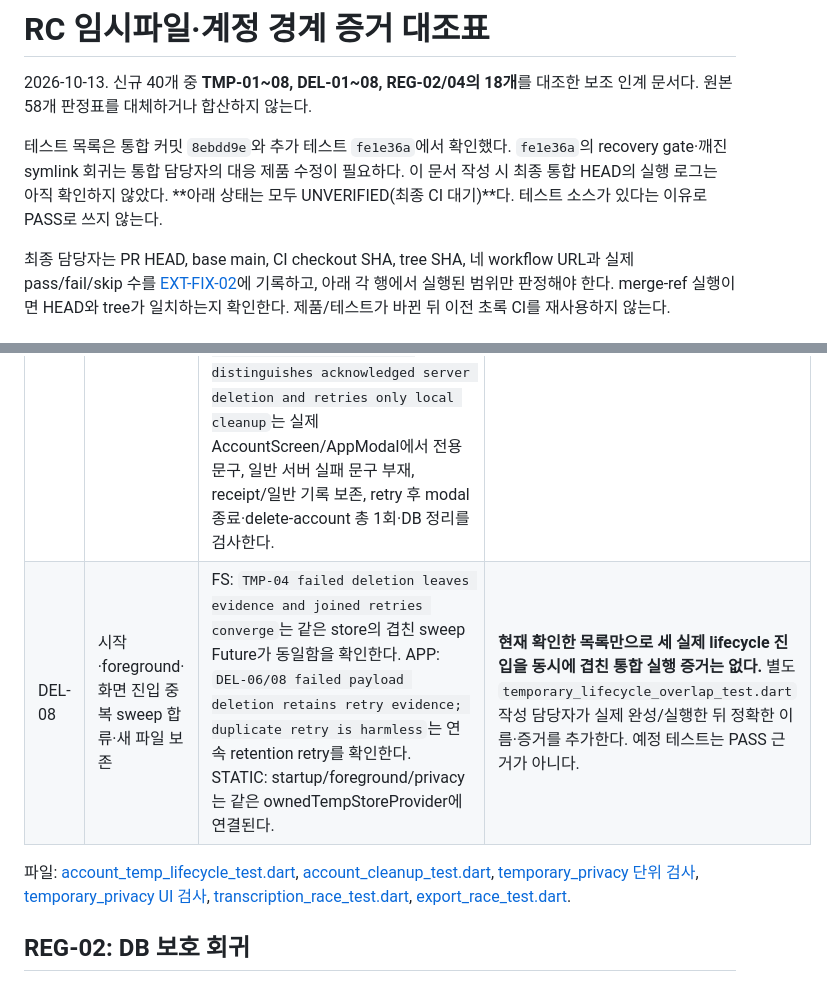
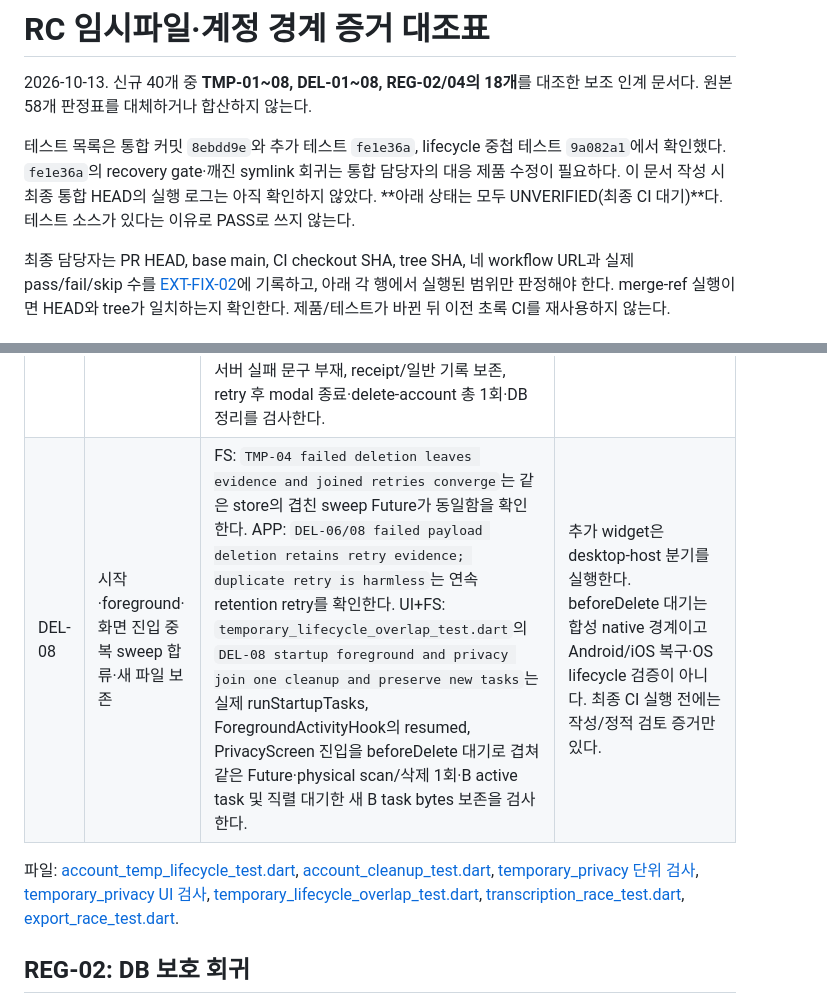
Before and after one commit to byite-co/soongong, a Markdown page: docs/handoff/rc-temp-account-evidence.md, 2 parts joined by grey strips. GitHub-like rendering.

Commit message:
docs: record authored lifecycle overlap regression scope

```diff
--- a/docs/handoff/rc-temp-account-evidence.md
+++ b/docs/handoff/rc-temp-account-evidence.md
@@ -2,7 +2,7 @@
 
 2026-10-13. 신규 40개 중 **TMP-01~08, DEL-01~08, REG-02/04의 18개**를 대조한 보조 인계 문서다. 원본 58개 판정표를 대체하거나 합산하지 않는다.
 
-테스트 목록은 통합 커밋 `8ebdd9e`와 추가 테스트 `fe1e36a`에서 확인했다. `fe1e36a`의 recovery gate·깨진 symlink 회귀는 통합 담당자의 대응 제품 수정이 필요하다. 이 문서 작성 시 최종 통합 HEAD의 실행 로그는 아직 확인하지 않았다. **아래 상태는 모두 UNVERIFIED(최종 CI 대기)**다. 테스트 소스가 있다는 이유로 PASS로 쓰지 않는다.
+테스트 목록은 통합 커밋 `8ebdd9e`와 추가 테스트 `fe1e36a`, lifecycle 중첩 테스트 `9a082a1`에서 확인했다. `fe1e36a`의 recovery gate·깨진 symlink 회귀는 통합 담당자의 대응 제품 수정이 필요하다. 이 문서 작성 시 최종 통합 HEAD의 실행 로그는 아직 확인하지 않았다. **아래 상태는 모두 UNVERIFIED(최종 CI 대기)**다. 테스트 소스가 있다는 이유로 PASS로 쓰지 않는다.
 
 최종 담당자는 PR HEAD, base main, CI checkout SHA, tree SHA, 네 workflow URL과 실제 pass/fail/skip 수를 [EXT-FIX-02](EXT-FIX-02.md)에 기록하고, 아래 각 행에서 실행된 범위만 판정해야 한다. merge-ref 실행이면 HEAD와 tree가 일치하는지 확인한다. 제품/테스트가 바뀐 뒤 이전 초록 CI를 재사용하지 않는다.
 
@@ -40,9 +40,9 @@
 | DEL-05 | purge 뒤 늦은 picker/write 반환의 재생성·전송·저장 0회 | APP+FS: `temporary_privacy_test.dart`의 `DEL-05 purge revokes picker/export before await and preserves unrelated scope`, `DEL-05 temp epoch alone cancels encoding without purge generation change`. DB: `DEL-05 stale purge generation cannot allocate a task or reuse the old scope`. 기존 `transcription_race_test.dart`의 `PICK-01/02/03 late $failure after purge cannot change new selection`, 기존 `export_race_test.dart`의 `EXP-05 actual action and adapter cancel $cancel during file write`를 함께 확인한다. | 옛 EXP/PICK 테스트 prefix는 이전 검토의 번호다. 신규 EXP-05 등의 의미로 재분류하면 안 된다. host의 controlled engine/picker/native stand-in은 실제 모델/기기 반환 증거가 아니다. |
 | DEL-06 | server purge 성공 후 로컬 실패를 부분/대기로 구분·같은 요청 유지 | APP+FS: `temporary_privacy_test.dart`의 `DEL-07 served purge and failed durable cleanup resume locally without another server delete`는 이름과 달리 실제 `purge-all` 1회와 pending epoch, rows/map 보존, resume 로컬 완료를 검사하므로 **DEL-06** 근거다. `DEL-06/08 failed payload deletion retains retry evidence; duplicate retry is harmless`, `DEL-06 unreadable root with no account mapping is unknown, never all done`도 있다. UI: `DEL-06 unreadable temporary store shows unknown and real retry clears notice`, `DEL-07 server-confirmed local pending UI retries local work without a second purge`도 **DEL-06**이다. | 두 DEL-07 prefix 사례를 계정 탈퇴 증거로 쓰지 않는다. purge 서버는 fake이며 실제 Edge/SQL 계약은 별도 server-tests gate가 필요하다. |
 | DEL-07 | server 계정 삭제 성공 후 로컬 실패를 구분·로컬만 재시도 | APP+FS: `DEL-07 server acknowledgement and local failure persist distinct receipt and retry only local work`; `DEL-07 new controller reads confirmed receipt and never repeats server deletion`; `DEL-07 failed sign-out keeps receipt and a rebuilt gate refuses deleted cached session`; `DEL-07 old acknowledged response cannot wipe or sign out newly bound B`. UI: 추가 `account_cleanup_test.dart`의 `DEL-07 account deletion modal distinguishes acknowledged server deletion and retries only local cleanup`는 실제 AccountScreen/AppModal에서 전용 문구, 일반 서버 실패 문구 부재, receipt/일반 기록 보존, retry 후 modal 종료·delete-account 총 1회·DB 정리를 검사한다. | 첫 로컬 receipt 기록 전에 process가 죽는 원격/로컬 원자성 공백이 남는다. gate 재생성은 실제 앱 kill/relaunch가 아니다. 아래 한계 절을 반드시 함께 보고한다. |
-| DEL-08 | 시작·foreground·화면 진입 중복 sweep 합류·새 파일 보존 | FS: `TMP-04 failed deletion leaves evidence and joined retries converge`는 같은 store의 겹친 sweep Future가 동일함을 확인한다. APP: `DEL-06/08 failed payload deletion retains retry evidence; duplicate retry is harmless`는 연속 retention retry를 확인한다. STATIC: startup/foreground/privacy는 같은 ownedTempStoreProvider에 연결된다. | **현재 확인한 목록만으로 세 실제 lifecycle 진입을 동시에 겹친 통합 실행 증거는 없다.** 별도 `temporary_lifecycle_overlap_test.dart` 작성 담당자가 실제 완성/실행한 뒤 정확한 이름·증거를 추가한다. 예정 테스트는 PASS 근거가 아니다. |
+| DEL-08 | 시작·foreground·화면 진입 중복 sweep 합류·새 파일 보존 | FS: `TMP-04 failed deletion leaves evidence and joined retries converge`는 같은 store의 겹친 sweep Future가 동일함을 확인한다. APP: `DEL-06/08 failed payload deletion retains retry evidence; duplicate retry is harmless`는 연속 retention retry를 확인한다. UI+FS: `temporary_lifecycle_overlap_test.dart`의 `DEL-08 startup foreground and privacy join one cleanup and preserve new tasks`는 실제 runStartupTasks, ForegroundActivityHook의 resumed, PrivacyScreen 진입을 beforeDelete 대기로 겹쳐 같은 Future·physical scan/삭제 1회·B active task 및 직렬 대기한 새 B task bytes 보존을 검사한다. | 추가 widget은 desktop-host 분기를 실행한다. beforeDelete 대기는 합성 native 경계이고 Android/iOS 복구·OS lifecycle 검증이 아니다. 최종 CI 실행 전에는 작성/정적 검토 증거만 있다. |
 
-파일: [account_temp_lifecycle_test.dart](../../test/unit/application/account_temp_lifecycle_test.dart), [account_cleanup_test.dart](../../test/widget/account_cleanup_test.dart), [temporary_privacy 단위 검사](../../test/unit/application/temporary_privacy_test.dart), [temporary_privacy UI 검사](../../test/widget/temporary_privacy_test.dart), [transcription_race_test.dart](../../test/widget/transcription_race_test.dart), [export_race_test.dart](../../test/unit/data/export_race_test.dart).
+파일: [account_temp_lifecycle_test.dart](../../test/unit/application/account_temp_lifecycle_test.dart), [account_cleanup_test.dart](../../test/widget/account_cleanup_test.dart), [temporary_privacy 단위 검사](../../test/unit/application/temporary_privacy_test.dart), [temporary_privacy UI 검사](../../test/widget/temporary_privacy_test.dart), [temporary_lifecycle_overlap_test.dart](../../test/widget/temporary_lifecycle_overlap_test.dart), [transcription_race_test.dart](../../test/widget/transcription_race_test.dart), [export_race_test.dart](../../test/unit/data/export_race_test.dart).
 
 ## REG-02: DB 보호 회귀
 
```
